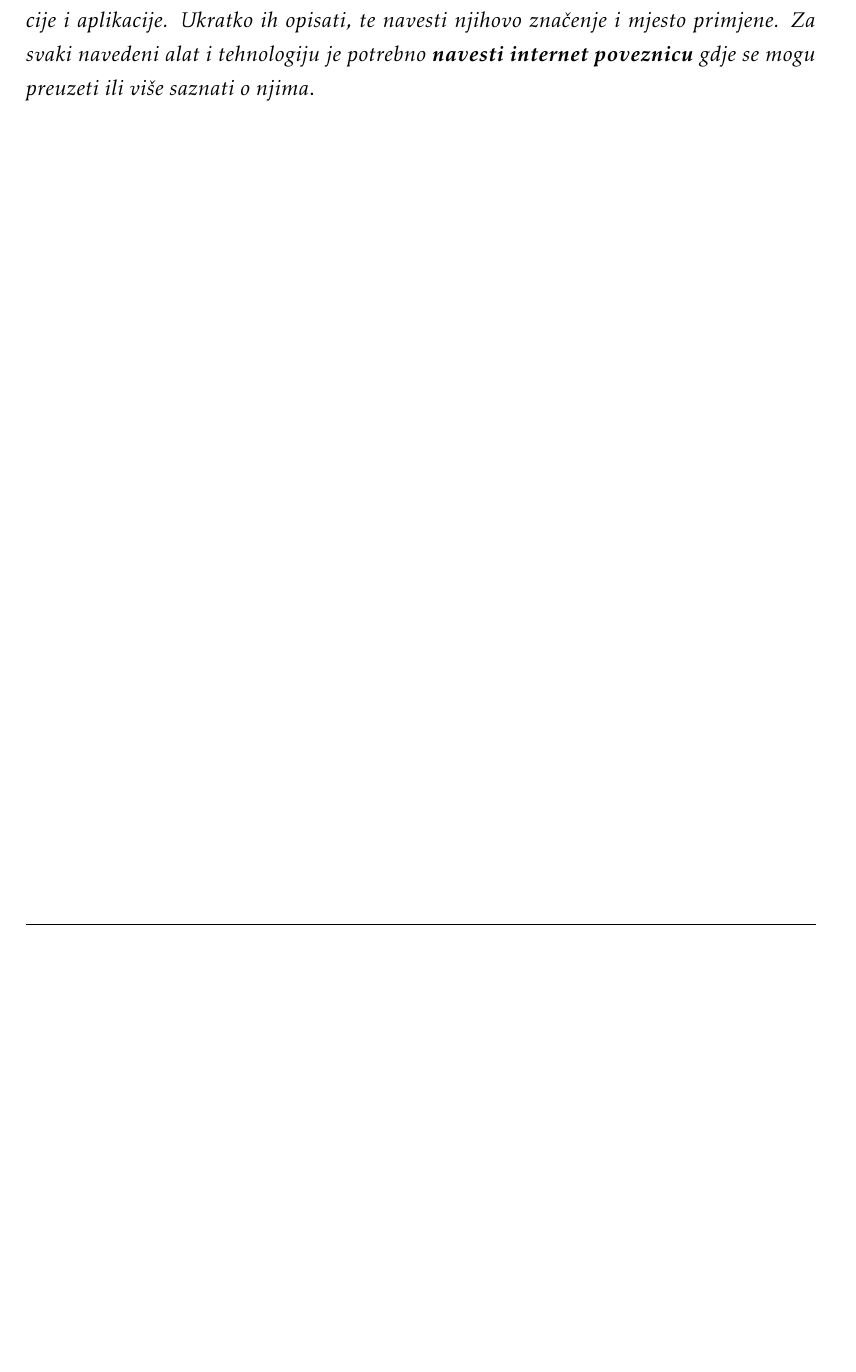
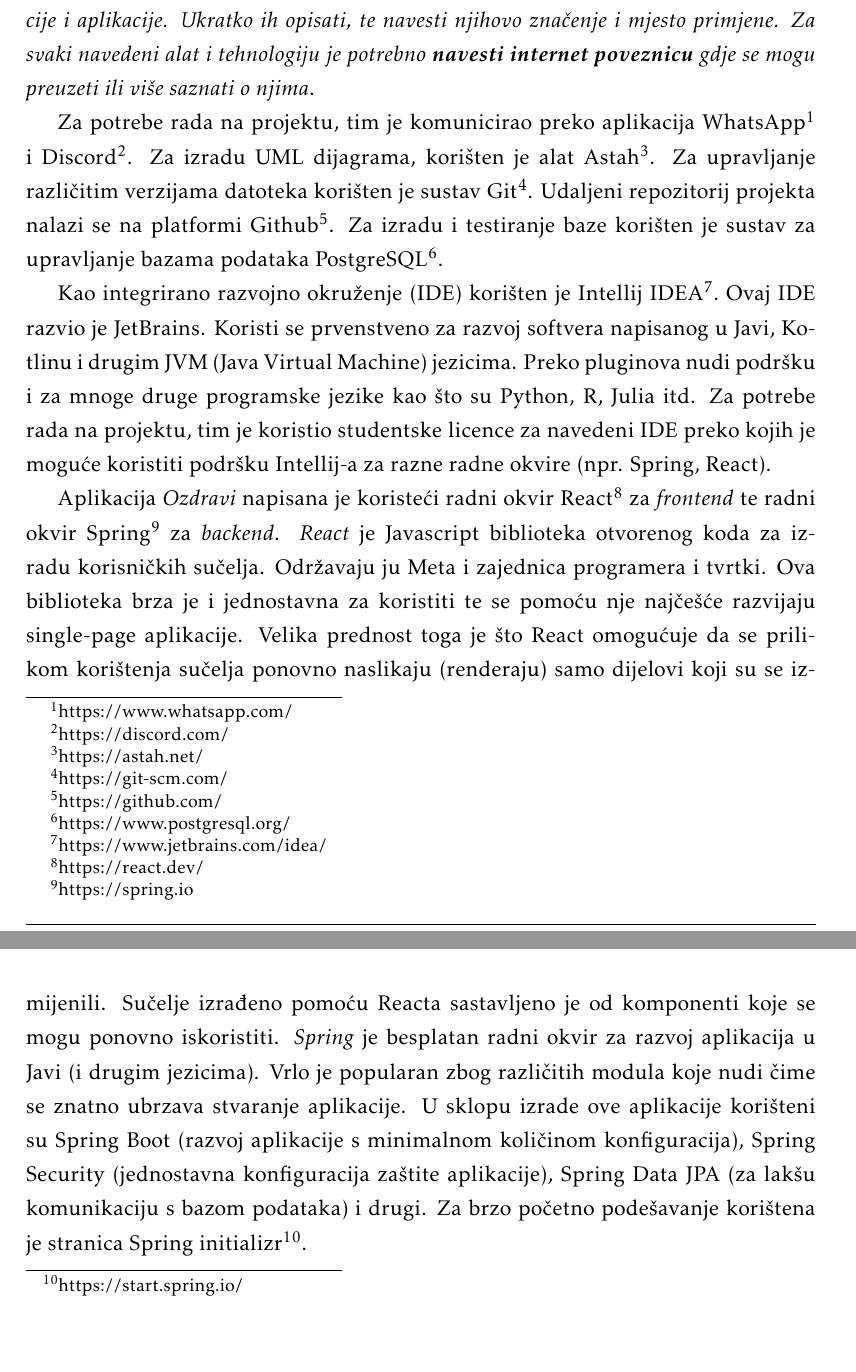
Before and after one commit to bacetara/Tarantule, a LaTeX document (dokumentacija/PROGI_2023_Tarantule.tex, which reads dokumentacija/Implementacija.tex): part of page 58 of 69 before the commit and two parts of pages 58 and 59 of 70 after it, the two joined at a grey line, cut so that both start at the same text, the shorter picture padded with empty space. Compiled offline with pdfLaTeX.

Commit message:
Added description of used technologies

```diff
--- a/dokumentacija/Implementacija.tex
+++ b/dokumentacija/Implementacija.tex
@@ -6,6 +6,17 @@
 			\textbf{\textit{dio 2. revizije}}
 
 			 \textit{Detaljno navesti sve tehnologije i alate koji su primijenjeni pri izradi dokumentacije i aplikacije. Ukratko ih opisati, te navesti njihovo značenje i mjesto primjene. Za svaki navedeni alat i tehnologiju je potrebno \textbf{navesti internet poveznicu} gdje se mogu preuzeti ili više saznati o njima}.
+
+			 Za potrebe rada na projektu, tim je komunicirao preko aplikacija WhatsApp\footnote{https://www.whatsapp.com/} i Discord\footnote{https://discord.com/}.
+			 Za izradu UML dijagrama, korišten je alat Astah\footnote{https://astah.net/}.
+			 Za upravljanje različitim verzijama datoteka korišten je sustav Git\footnote{https://git-scm.com/}.
+			 Udaljeni repozitorij projekta nalazi se na platformi Github\footnote{https://github.com/}. Za izradu i testiranje baze korišten je sustav za upravljanje bazama podataka PostgreSQL\footnote{https://www.postgresql.org/}.
+
+			 Kao integrirano razvojno okruženje (IDE) korišten je Intellij IDEA\footnote{https://www.jetbrains.com/idea/}. Ovaj IDE razvio je JetBrains. Koristi se prvenstveno za razvoj softvera napisanog u Javi, Kotlinu i drugim JVM (Java Virtual Machine) jezicima. Preko pluginova nudi podršku i za mnoge druge programske jezike kao što su Python, R, Julia itd. Za potrebe rada na projektu, tim je koristio studentske licence za navedeni IDE preko kojih je moguće koristiti podršku Intellij-a za razne radne okvire (npr. Spring, React).
+
+			 Aplikacija \textit{Ozdravi} napisana je koristeći radni okvir React\footnote{https://react.dev/} za \textit{frontend} te radni okvir Spring\footnote{https://spring.io} za \textit{backend}.
+			 \textit{React} je Javascript biblioteka otvorenog koda za izradu korisničkih sučelja. Održavaju ju Meta i zajednica programera i tvrtki. Ova biblioteka brza je i jednostavna za koristiti te se pomoću nje najčešće razvijaju single-page aplikacije. Velika prednost toga je što React omogućuje da se prilikom korištenja sučelja ponovno naslikaju (renderaju) samo dijelovi koji su se izmijenili. Sučelje izrađeno pomoću Reacta sastavljeno je od komponenti koje se mogu ponovno iskoristiti.
+			 \textit{Spring} je besplatan radni okvir za razvoj aplikacija u Javi (i drugim jezicima). Vrlo je popularan zbog različitih modula koje nudi čime se znatno ubrzava stvaranje aplikacije. U sklopu izrade ove aplikacije korišteni su Spring Boot (razvoj aplikacije s minimalnom količinom konfiguracija), Spring Security (jednostavna konfiguracija zaštite aplikacije), Spring Data JPA (za lakšu komunikaciju s bazom podataka) i drugi. Za brzo početno podešavanje korištena je stranica Spring initializr\footnote{https://start.spring.io/}.
 
 
 			\eject
```
Also changed, not shown: dokumentacija/Dnevnik_promjena_dokumentacije.tex (+1 -1 lines).
